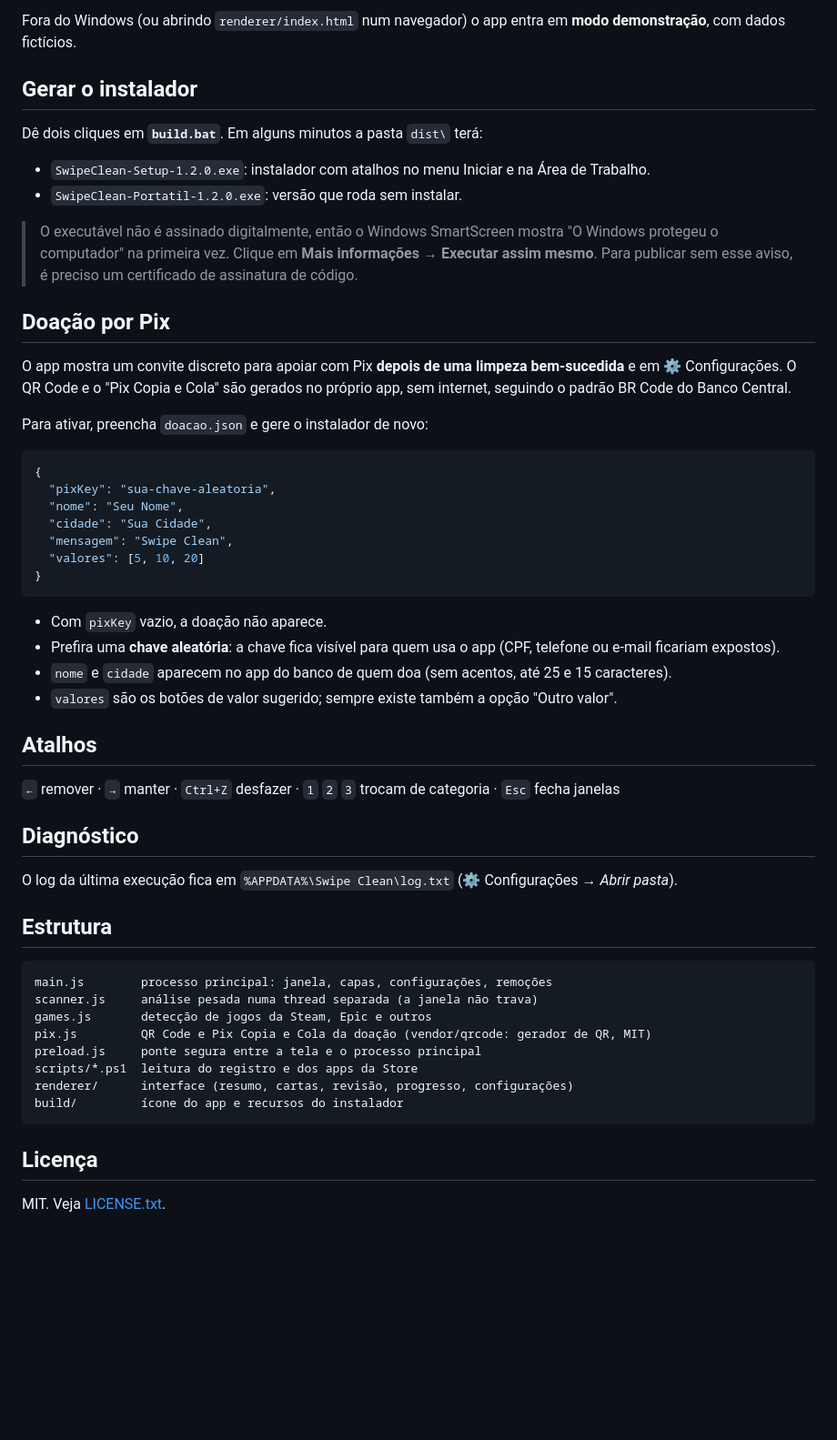
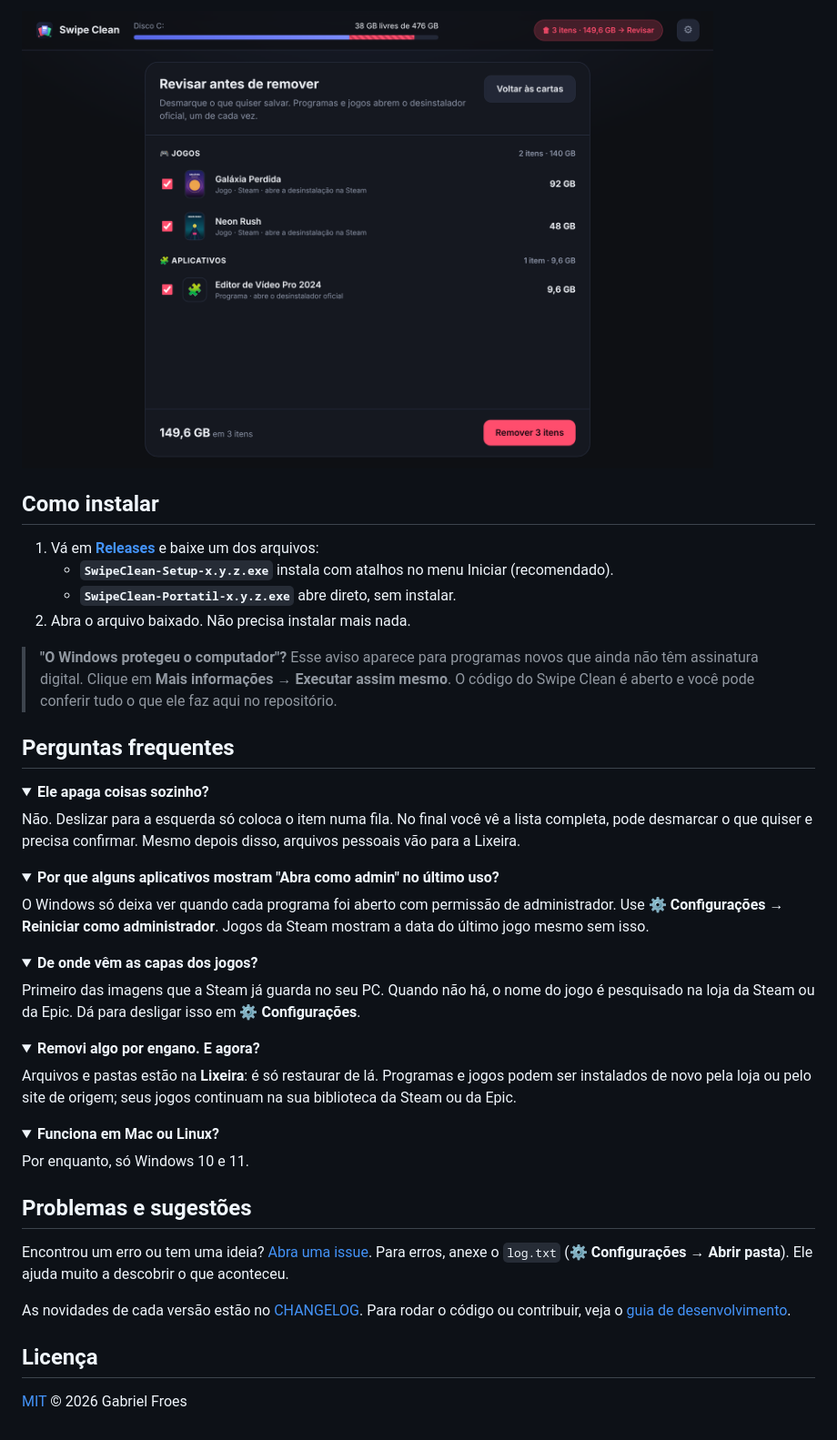
Before and after one commit to xdropp/swipe-clean, a Markdown page: README.md, the part around one of its changes. Shown at 91% size. GitHub-like rendering; pictures changed too: docs/img/revisao.png (added); folded sections open; blank space fills up the shorter version.

````diff
--- a/README.md
+++ b/README.md
@@ -41,58 +38,53 @@ Veja também a [política de privacidade](PRIVACIDADE.md).
 
-Fora do Windows (ou abrindo `renderer/index.html` num navegador) o app entra em **modo demonstração**, com dados fictícios.
+<img src="docs/img/revisao.png" width="760" alt="Revisão das remoções antes de confirmar" />
 
-## Gerar o instalador
+## Como instalar
 
-Dê dois cliques em **`build.bat`**. Em alguns minutos a pasta `dist\` terá:
+1. Vá em [**Releases**](https://github.com/xdropp/swipe-clean/releases/latest) e baixe um dos arquivos:
+   - **`SwipeClean-Setup-x.y.z.exe`** instala com atalhos no menu Iniciar (recomendado).
+   - **`SwipeClean-Portatil-x.y.z.exe`** abre direto, sem instalar.
+2. Abra o arquivo baixado. Não precisa instalar mais nada.
 
-- `SwipeClean-Setup-1.2.0.exe`: instalador com atalhos no menu Iniciar e na Área de Trabalho.
-- `SwipeClean-Portatil-1.2.0.exe`: versão que roda sem instalar.
+> **"O Windows protegeu o computador"?** Esse aviso aparece para programas novos que ainda não têm assinatura digital. Clique em **Mais informações → Executar assim mesmo**. O código do Swipe Clean é aberto e você pode conferir tudo o que ele faz aqui no repositório.
 
-> O executável não é assinado digitalmente, então o Windows SmartScreen mostra "O Windows protegeu o computador" na primeira vez. Clique em **Mais informações → Executar assim mesmo**. Para publicar sem esse aviso, é preciso um certificado de assinatura de código.
+## Perguntas frequentes
 
-## Doação por Pix
+<details>
+<summary><b>Ele apaga coisas sozinho?</b></summary>
 
-O app mostra um convite discreto para apoiar com Pix **depois de uma limpeza bem-sucedida** e em ⚙ Configurações.
-O QR Code e o "Pix Copia e Cola" são gerados no próprio app, sem internet, seguindo o padrão BR Code do Banco Central.
+Não. Deslizar para a esquerda só coloca o item numa fila. No final você vê a lista completa, pode desmarcar o que quiser e precisa confirmar. Mesmo depois disso, arquivos pessoais vão para a Lixeira.
+</details>
 
-Para ativar, preencha `doacao.json` e gere o instalador de novo:
+<details>
+<summary><b>Por que alguns aplicativos mostram "Abra como admin" no último uso?</b></summary>
 
-```json
-{
-  "pixKey": "sua-chave-aleatoria",
-  "nome": "Seu Nome",
-  "cidade": "Sua Cidade",
-  "mensagem": "Swipe Clean",
-  "valores": [5, 10, 20]
-}
-```
+O Windows só deixa ver quando cada programa foi aberto com permissão de administrador. Use **⚙ Configurações → Reiniciar como administrador**. Jogos da Steam mostram a data do último jogo mesmo sem isso.
+</details>
 
-- Com `pixKey` vazio, a doação não aparece.
-- Prefira uma **chave aleatória**: a chave fica visível para quem usa o app (CPF, telefone ou e-mail ficariam expostos).
-- `nome` e `cidade` aparecem no app do banco de quem doa (sem acentos, até 25 e 15 caracteres).
-- `valores` são os botões de valor sugerido; sempre existe também a opção "Outro valor".
+<details>
+<summary><b>De onde vêm as capas dos jogos?</b></summary>
 
-## Atalhos
+Primeiro das imagens que a Steam já guarda no seu PC. Quando não há, o nome do jogo é pesquisado na loja da Steam ou da Epic. Dá para desligar isso em **⚙ Configurações**.
+</details>
 
-`←` remover · `→` manter · `Ctrl+Z` desfazer · `1` `2` `3` trocam de categoria · `Esc` fecha janelas
+<details>
+<summary><b>Removi algo por engano. E agora?</b></summary>
 
-## Diagnóstico
+Arquivos e pastas estão na **Lixeira**: é só restaurar de lá. Programas e jogos podem ser instalados de novo pela loja ou pelo site de origem; seus jogos continuam na sua biblioteca da Steam ou da Epic.
+</details>
 
-O log da última execução fica em `%APPDATA%\Swipe Clean\log.txt` (⚙ Configurações → *Abrir pasta*).
+<details>
+<summary><b>Funciona em Mac ou Linux?</b></summary>
 
-## Estrutura
+Por enquanto, só Windows 10 e 11.
+</details>
 
-```
-main.js        processo principal: janela, capas, configurações, remoções
-scanner.js     análise pesada numa thread separada (a janela não trava)
-games.js       detecção de jogos da Steam, Epic e outros
-pix.js         QR Code e Pix Copia e Cola da doação (vendor/qrcode: gerador de QR, MIT)
-preload.js     ponte segura entre a tela e o processo principal
-scripts/*.ps1  leitura do registro e dos apps da Store
-renderer/      interface (resumo, cartas, revisão, progresso, configurações)
-build/         ícone do app e recursos do instalador
-```
+## Problemas e sugestões
+
+Encontrou um erro ou tem uma ideia? [Abra uma issue](https://github.com/xdropp/swipe-clean/issues/new/choose). Para erros, anexe o `log.txt` (**⚙ Configurações → Abrir pasta**). Ele ajuda muito a descobrir o que aconteceu.
+
+As novidades de cada versão estão no [CHANGELOG](CHANGELOG.md). Para rodar o código ou contribuir, veja o [guia de desenvolvimento](docs/DESENVOLVIMENTO.md).
 
 ## Licença
 
-MIT. Veja [LICENSE.txt](LICENSE.txt).
+[MIT](LICENSE.txt) © 2026 Gabriel Froes
````
Also changed, not shown: other parts of README.md (+25 -28 lines), CHANGELOG.md (added, +26 -0 lines), docs/DESENVOLVIMENTO.md (added, +67 -0 lines), docs/img/analise.png (added), docs/img/icone.png (added), docs/img/inicio.png (added), docs/img/jogo.png (added), docs/img/resumo.png (added), 9 other files.
